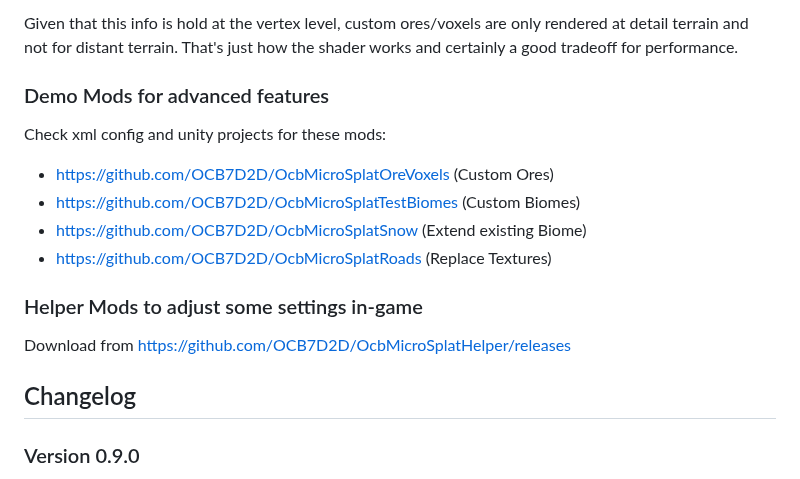
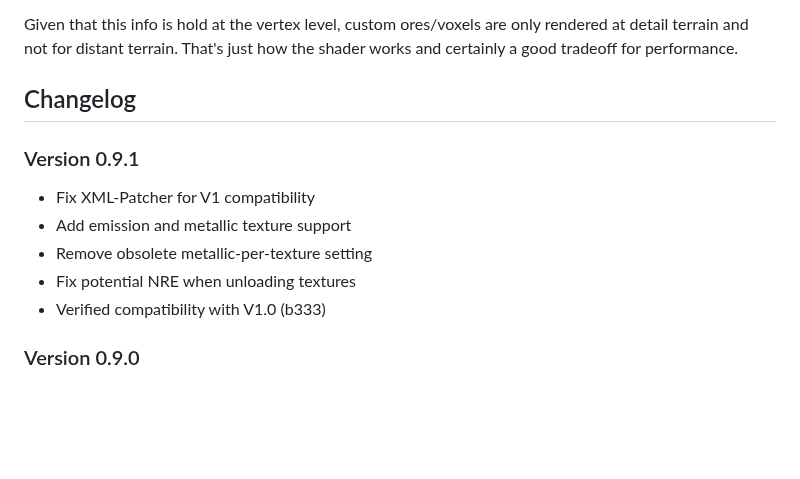
Before and after one commit to OCB7D2D/OcbMicroSplat, a Markdown page: README.md, the part around one of its changes. Rendered like a GitHub page; blank space fills up the shorter version.

```diff
--- a/README.md
+++ b/README.md
@@ -237,20 +262,15 @@ Given that this info is hold at the vertex level, custom ores/voxels
 are only rendered at detail terrain and not for distant terrain. That's
 just how the shader works and certainly a good tradeoff for performance.
 
-### Demo Mods for advanced features
+## Changelog
 
-Check xml config and unity projects for these mods:
+### Version 0.9.1
 
-- https://github.com/OCB7D2D/OcbMicroSplatOreVoxels (Custom Ores)
-- https://github.com/OCB7D2D/OcbMicroSplatTestBiomes (Custom Biomes)
-- https://github.com/OCB7D2D/OcbMicroSplatSnow (Extend existing Biome)
-- https://github.com/OCB7D2D/OcbMicroSplatRoads (Replace Textures)
-
-### Helper Mods to adjust some settings in-game
-
-Download from https://github.com/OCB7D2D/OcbMicroSplatHelper/releases
-
-## Changelog
+- Fix XML-Patcher for V1 compatibility
+- Add emission and metallic texture support
+- Remove obsolete metallic-per-texture setting
+- Fix potential NRE when unloading textures
+- Verified compatibility with V1.0 (b333)
 
 ### Version 0.9.0
 
```
Also changed, not shown: other parts of README.md (+27 -1 lines), Screens/unity-array-packer.png (added), 3 other files.
